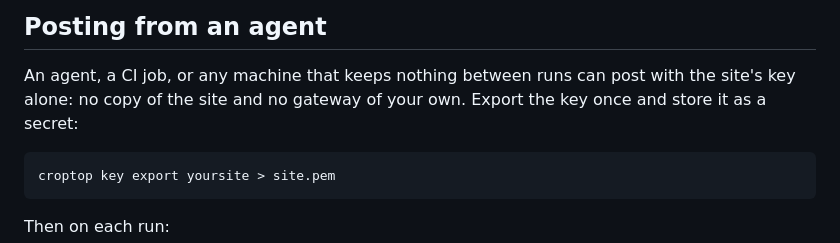
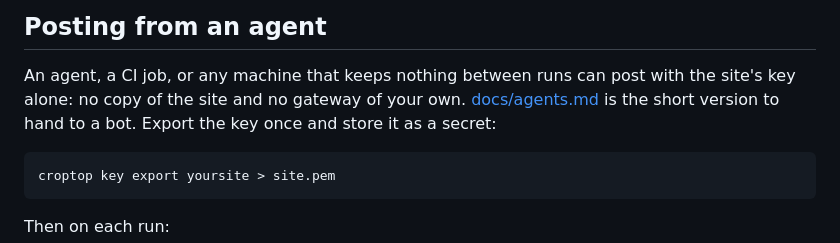
Before and after one commit to mejango/croptop, a Markdown page: README.md, the part around the change. Drawn GitHub-style.

Commit message:
Add docs/agents.md: posting instructions to hand an agent
Co-Authored-By: Claude Opus 5.5 <noreply@anthropic.com>

````diff
--- a/README.md
+++ b/README.md
@@ -99,6 +99,7 @@ give back.
 
 An agent, a CI job, or any machine that keeps nothing between runs can post
 with the site's key alone: no copy of the site and no gateway of your own.
+[docs/agents.md](docs/agents.md) is the short version to hand to a bot.
 Export the key once and store it as a secret:
 
 ```
````
Also changed, not shown: docs/agents.md (added, +50 -0 lines).
